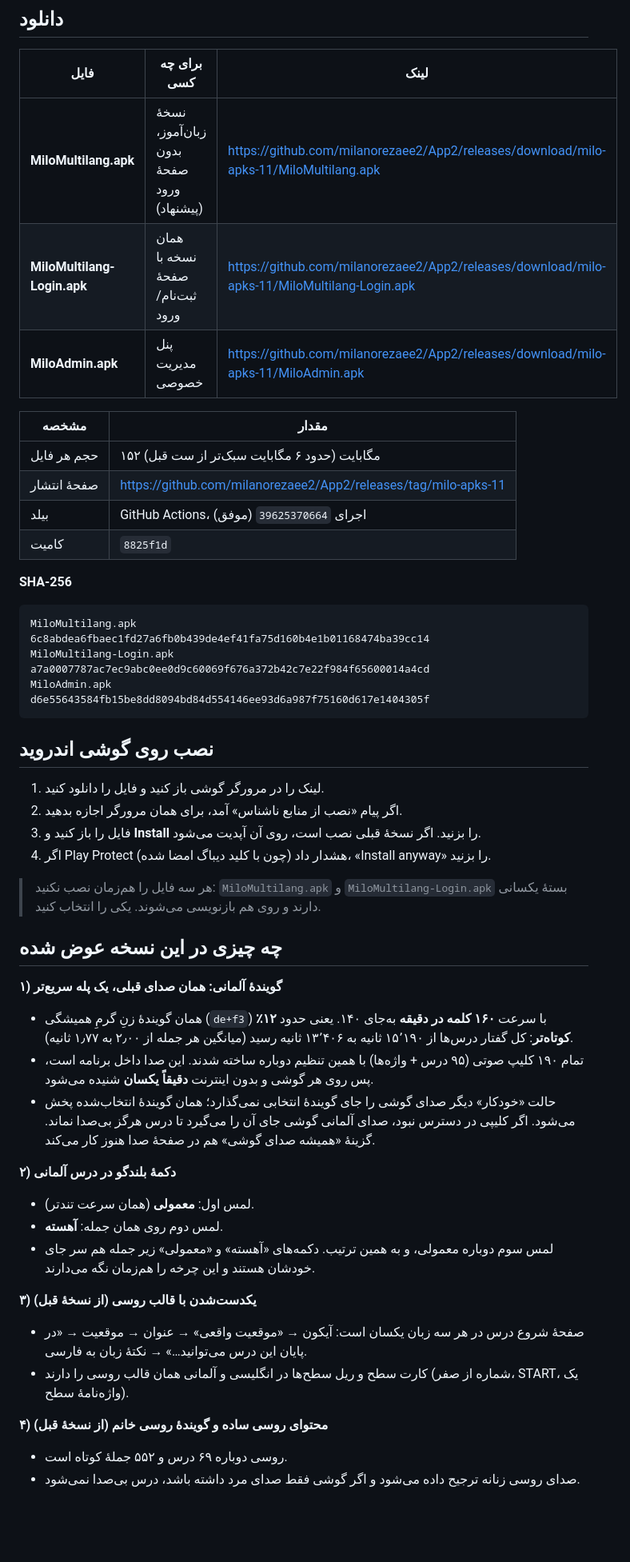
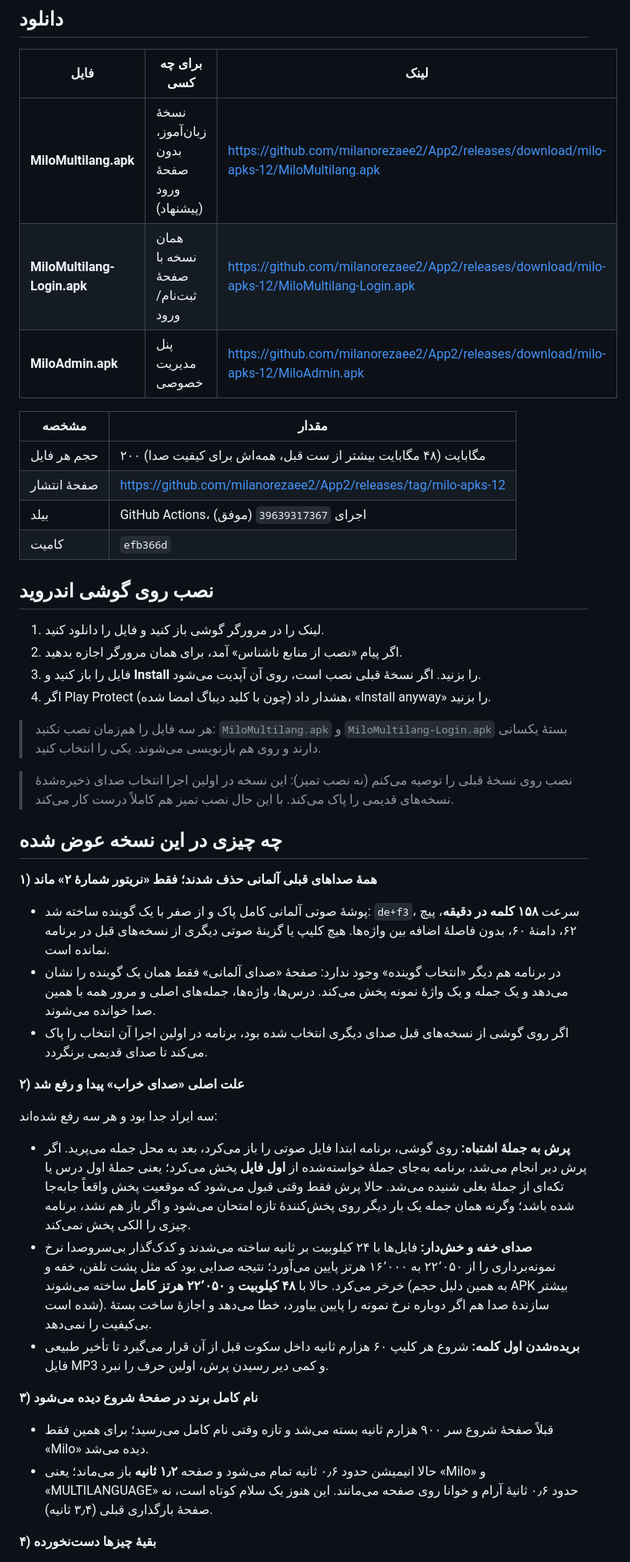
Before and after one commit to milanorezaee2/App2, a Markdown page: docs/APK-DEUTSCH-FA.md, the part around one of its changes. Shown at 80% size. Rendered like a GitHub page; blank space fills up the shorter version.

Commit message:
Docs: install report for APK set 12 (narrator #2, fixed native seek, full-band audio, readable intro)
Co-authored-by: arena-agent <297053741+arena-agent@users.noreply.github.com>

````diff
--- a/docs/APK-DEUTSCH-FA.md
+++ b/docs/APK-DEUTSCH-FA.md
@@ -4,24 +4,16 @@
 
 | فایل | برای چه کسی | لینک |
 |---|---|---|
-| **MiloMultilang.apk** | نسخهٔ زبان‌آموز، بدون صفحهٔ ورود (پیشنهاد) | https://github.com/milanorezaee2/App2/releases/download/milo-apks-11/MiloMultilang.apk |
-| **MiloMultilang-Login.apk** | همان نسخه با صفحهٔ ثبت‌نام/ورود | https://github.com/milanorezaee2/App2/releases/download/milo-apks-11/MiloMultilang-Login.apk |
-| **MiloAdmin.apk** | پنل مدیریت خصوصی | https://github.com/milanorezaee2/App2/releases/download/milo-apks-11/MiloAdmin.apk |
+| **MiloMultilang.apk** | نسخهٔ زبان‌آموز، بدون صفحهٔ ورود (پیشنهاد) | https://github.com/milanorezaee2/App2/releases/download/milo-apks-12/MiloMultilang.apk |
+| **MiloMultilang-Login.apk** | همان نسخه با صفحهٔ ثبت‌نام/ورود | https://github.com/milanorezaee2/App2/releases/download/milo-apks-12/MiloMultilang-Login.apk |
+| **MiloAdmin.apk** | پنل مدیریت خصوصی | https://github.com/milanorezaee2/App2/releases/download/milo-apks-12/MiloAdmin.apk |
 
 | مشخصه | مقدار |
 |---|---|
-| حجم هر فایل | ۱۵۲ مگابایت (حدود ۶ مگابایت سبک‌تر از ست قبل) |
-| صفحهٔ انتشار | https://github.com/milanorezaee2/App2/releases/tag/milo-apks-11 |
-| بیلد | GitHub Actions، اجرای `39625370664` (موفق) |
-| کامیت | `8825f1d` |
-
-**SHA-256**
-
-```
-MiloMultilang.apk        6c8abdea6fbaec1fd27a6fb0b439de4ef41fa75d160b4e1b01168474ba39cc14
-MiloMultilang-Login.apk  a7a0007787ac7ec9abc0ee0d9c60069f676a372b42c7e22f984f65600014a4cd
-MiloAdmin.apk            d6e55643584fb15be8dd8094bd84d554146ee93d6a987f75160d617e1404305f
-```
+| حجم هر فایل | ۲۰۰ مگابایت (۴۸ مگابایت بیشتر از ست قبل، همه‌اش برای کیفیت صدا) |
+| صفحهٔ انتشار | https://github.com/milanorezaee2/App2/releases/tag/milo-apks-12 |
+| بیلد | GitHub Actions، اجرای `39639317367` (موفق) |
+| کامیت | `efb366d` |
 
 ## نصب روی گوشی اندروید
 
@@ -33,35 +25,49 @@ MiloAdmin.apk            d6e55643584fb15be8dd8094bd84d554146ee93d6a987f75160d617
 > هر سه فایل را هم‌زمان نصب نکنید: `MiloMultilang.apk` و `MiloMultilang-Login.apk`
 > بستهٔ یکسانی دارند و روی هم بازنویسی می‌شوند. یکی را انتخاب کنید.
 
+> نصب روی نسخهٔ قبلی را توصیه می‌کنم (نه نصب تمیز): این نسخه در اولین اجرا
+> انتخاب صدای ذخیره‌شدهٔ نسخه‌های قدیمی را پاک می‌کند. با این حال نصب تمیز هم
+> کاملاً درست کار می‌کند.
+
 ## چه چیزی در این نسخه عوض شده
 
-**۱) گویندهٔ آلمانی: همان صدای قبلی، یک پله سریع‌تر**
+**۱) همهٔ صداهای قبلی آلمانی حذف شدند؛ فقط «نریتور شمارهٔ ۲» ماند**
 
-- همان گویندهٔ زنِ گرمِ همیشگی (`de+f3`) با سرعت **۱۶۰ کلمه در دقیقه** به‌جای ۱۴۰.
-  یعنی حدود **۱۲٪ کوتاه‌تر**: کل گفتار درس‌ها از ۱۵٬۱۹۰ ثانیه به ۱۳٬۴۰۶ ثانیه رسید
-  (میانگین هر جمله از ۲٫۰۰ به ۱٫۷۷ ثانیه).
-- تمام ۱۹۰ کلیپ صوتی (۹۵ درس + واژه‌ها) با همین تنظیم دوباره ساخته شدند. این صدا
-  داخل برنامه است، پس روی هر گوشی و بدون اینترنت **دقیقاً یکسان** شنیده می‌شود.
-- حالت «خودکار» دیگر صدای گوشی را جای گویندهٔ انتخابی نمی‌گذارد؛ همان گویندهٔ انتخاب‌شده
-  پخش می‌شود. اگر کلیپی در دسترس نبود، صدای آلمانی گوشی جای آن را می‌گیرد تا درس
-  هرگز بی‌صدا نماند. گزینهٔ «همیشه صدای گوشی» هم در صفحهٔ صدا هنوز کار می‌کند.
+- پوشهٔ صوتی آلمانی کامل پاک و از صفر با یک گوینده ساخته شد: `de+f3`، سرعت
+  **۱۵۸ کلمه در دقیقه**، پیچ ۶۲، دامنهٔ ۶۰، بدون فاصلهٔ اضافه بین واژه‌ها.
+  هیچ کلیپ یا گزینهٔ صوتی دیگری از نسخه‌های قبل در برنامه نمانده است.
+- در برنامه هم دیگر «انتخاب گوینده» وجود ندارد: صفحهٔ «صدای آلمانی» فقط همان یک
+  گوینده را نشان می‌دهد و یک جمله و یک واژهٔ نمونه پخش می‌کند. درس‌ها، واژه‌ها،
+  جمله‌های اصلی و مرور همه با همین صدا خوانده می‌شوند.
+- اگر روی گوشی از نسخه‌های قبل صدای دیگری انتخاب شده بود، برنامه در اولین اجرا
+  آن انتخاب را پاک می‌کند تا صدای قدیمی برنگردد.
 
-**۲) دکمهٔ بلندگو در درس آلمانی**
+**۲) علت اصلی «صدای خراب» پیدا و رفع شد**
 
-- لمس اول: **معمولی** (همان سرعت تندتر).
-- لمس دوم روی همان جمله: **آهسته**.
-- لمس سوم دوباره معمولی، و به همین ترتیب. دکمه‌های «آهسته» و «معمولی» زیر جمله هم
-  سر جای خودشان هستند و این چرخه را هم‌زمان نگه می‌دارند.
+سه ایراد جدا بود و هر سه رفع شده‌اند:
 
-**۳) یکدست‌شدن با قالب روسی (از نسخهٔ قبل)**
+- **پرش به جملهٔ اشتباه:** روی گوشی، برنامه ابتدا فایل صوتی را باز می‌کرد، بعد
+  به محل جمله می‌پرید. اگر پرش دیر انجام می‌شد، برنامه به‌جای جملهٔ خواسته‌شده از
+  **اول فایل** پخش می‌کرد؛ یعنی جملهٔ اول درس یا تکه‌ای از جملهٔ بغلی شنیده می‌شد.
+  حالا پرش فقط وقتی قبول می‌شود که موقعیت پخش واقعاً جابه‌جا شده باشد؛ وگرنه
+  همان جمله یک بار دیگر روی پخش‌کنندهٔ تازه امتحان می‌شود و اگر باز هم نشد،
+  برنامه چیزی را الکی پخش نمی‌کند.
+- **صدای خفه و خش‌دار:** فایل‌ها با ۲۴ کیلوبیت بر ثانیه ساخته می‌شدند و کدک‌گذار
+  بی‌سروصدا نرخ نمونه‌برداری را از ۲۲٬۰۵۰ به ۱۶٬۰۰۰ هرتز پایین می‌آورد؛ نتیجه
+  صدایی بود که مثل پشت تلفن، خفه و خرخر می‌کرد. حالا با **۴۸ کیلوبیت** و
+  **۲۲٬۰۵۰ هرتز کامل** ساخته می‌شوند (به همین دلیل حجم APK بیشتر شده است).
+  سازندهٔ صدا هم اگر دوباره نرخ نمونه را پایین بیاورد، خطا می‌دهد و اجازهٔ ساخت
+  بستهٔ بی‌کیفیت را نمی‌دهد.
+- **بریده‌شدن اول کلمه:** شروع هر کلیپ ۶۰ هزارم ثانیه داخل سکوت قبل از آن قرار
+  می‌گیرد تا تأخیر طبیعی فایل MP3 و کمی دیر رسیدن پرش، اولین حرف را نبرد.
 
-- صفحهٔ شروع درس در هر سه زبان یکسان است: آیکون → «موقعیت واقعی» → عنوان → موقعیت →
-  «در پایان این درس می‌توانید…» → نکتهٔ زبان به فارسی.
-- کارت سطح و ریل سطح‌ها در انگلیسی و آلمانی همان قالب روسی را دارند (شماره از صفر،
-  START، یک واژه‌نامهٔ سطح).
+**۳) نام کامل برند در صفحهٔ شروع دیده می‌شود**
 
-**۴) محتوای روسی ساده و گویندهٔ روسی خانم (از نسخهٔ قبل)**
+- قبلاً صفحهٔ شروع سر ۹۰۰ هزارم ثانیه بسته می‌شد و تازه وقتی نام کامل می‌رسید؛
+  برای همین فقط «Milo» دیده می‌شد.
+- حالا انیمیشن حدود ۰٫۶ ثانیه تمام می‌شود و صفحه **۱٫۲ ثانیه** باز می‌ماند؛
+  یعنی «Milo» و «MULTILANGUAGE» حدود ۰٫۶ ثانیهٔ آرام و خوانا روی صفحه می‌مانند.
+  این هنوز یک سلام کوتاه است، نه صفحهٔ بارگذاری قبلی (۳٫۴ ثانیه).
 
-- روسی دوباره ۶۹ درس و ۵۵۲ جملهٔ کوتاه است.
-- صدای روسی زنانه ترجیح داده می‌شود و اگر گوشی فقط صدای مرد داشته باشد، درس بی‌صدا نمی‌شود.
+**۴) بقیهٔ چیزها دست‌نخورده**
 
````
Also changed, not shown: other parts of docs/APK-DEUTSCH-FA.md (+10 -10 lines).
